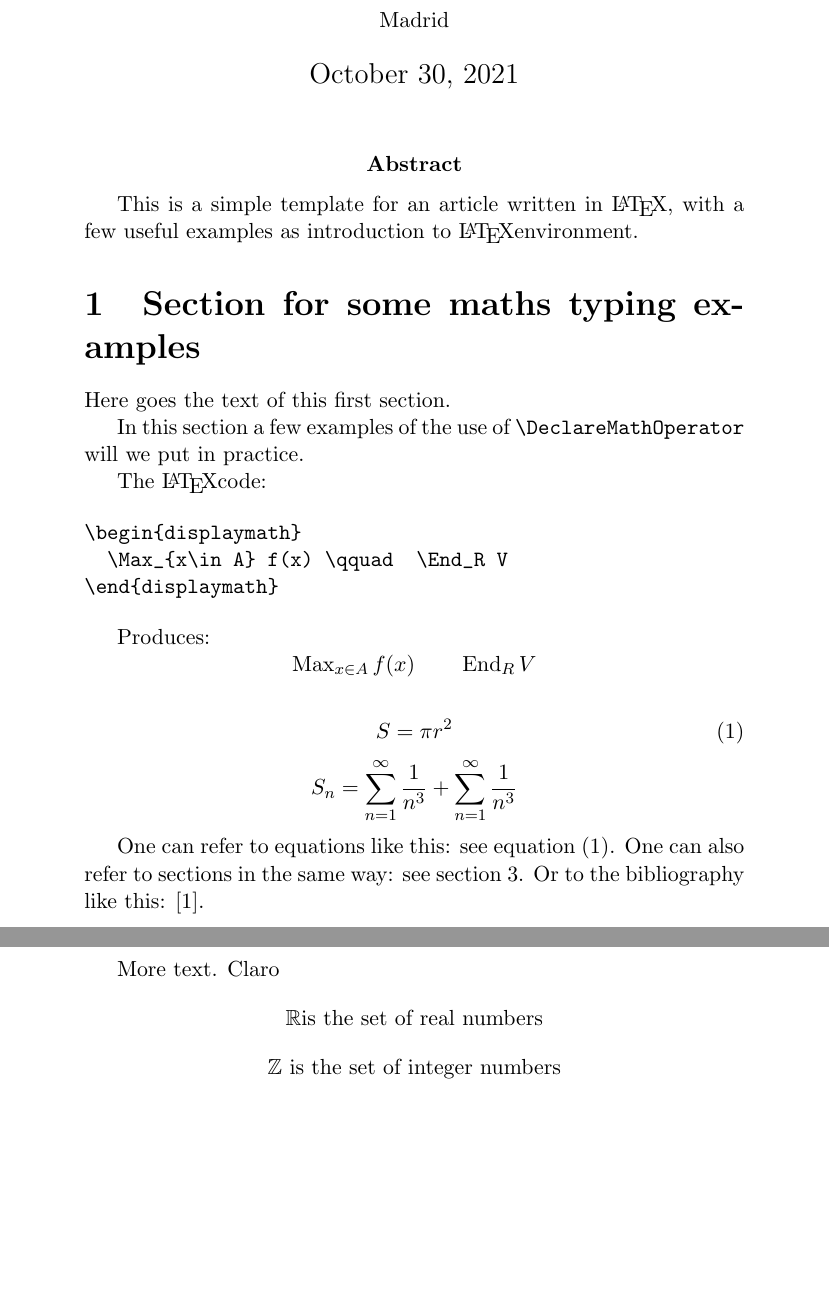
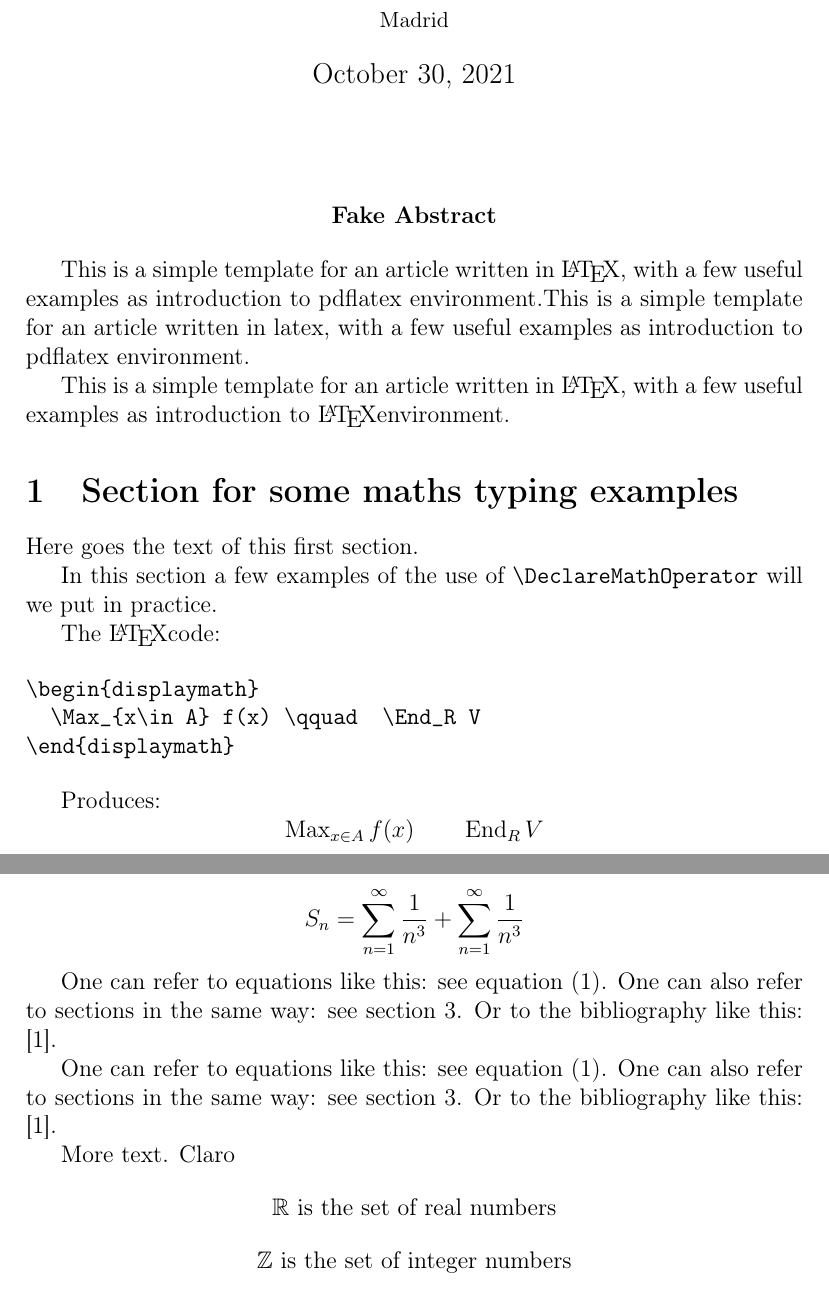
Before and after one commit to manuelmenendez/latex_templates, a LaTeX document (article/article.tex): two parts of pages 1 and 2 of 5, joined at a grey line, cut so that both start at the same text, the shorter picture padded with empty space. Compiled offline with pdfLaTeX.

Commit message:
Resolved problem with paragraph indentation and Abstract.

```diff
--- a/article/article.tex
+++ b/article/article.tex
@@ -1,18 +1,24 @@
 %%%%%%%%%%%%%%%%%%%%%%%%%%%%%%%%%%%%%%%%%%%%%%%%%%%%%%%%%%%%%%%%%%%%%%%%%%%
 %
-% Template for a LaTex article in English.
+% Template for a LaTex article.
 %
 %%%%%%%%%%%%%%%%%%%%%%%%%%%%%%%%%%%%%%%%%%%%%%%%%%%%%%%%%%%%%%%%%%%%%%%%%%%
 
 \documentclass[12pt,a4paper]{article}
 \usepackage{graphicx}
 \usepackage[utf8]{inputenc}
+\usepackage[T1]{fontenc}
+\usepackage[english]{babel}
+%\usepackage[spanish]{babel}
 
 % AMS packages:
 \usepackage{amsmath, amsthm, amsfonts}
 
 \usepackage{algpseudocode}
 \usepackage{algorithm}
+%\usepackage[skip, parfill]{parskip}
+%\usepackage{parskip}
+
 
 % Theorems
 %-----------------------------------------------------------------
@@ -32,6 +38,8 @@
 %-----------------------------------------------------------------
 \def\RR{\mathbb{R}}
 \def\ZZ{\mathbb{Z}}
+\def\QQ{\mathbb{Q}}
+\def\NN{\mathbb{N}}
 
 % Similarly, one can define commands that take arguments. In this
 % example we define a command for the absolute value.
@@ -58,10 +65,31 @@
   \small Madrid
 }
 
+%\setlength{\parindent}{0em}
+%\setlength{\parskip}{0.5em}
+%\renewcommand{\baselinestretch}{1}
+
 \begin{document}
+
 \maketitle
 
-\abstract{This is a simple template for an article written in \LaTeX, with a few useful examples as introduction to \LaTeX environment.}
+
+
+%\abstract{
+%This is a simple template for an article written in \LaTeX, with a few useful examples as introduction to \LaTeX environment.}
+
+%\setlength{\parindent}{0em}
+%\setlength{\parskip}{0.5em}
+
+\bigskip
+\begin{center}
+\textbf{Fake Abstract}
+\end{center}
+
+This is a simple template for an article written in \LaTeX, with a few useful examples as introduction to pdflatex environment.This is a simple template for an article written in latex, with a few useful examples as introduction to pdflatex environment.
+
+This is a simple template for an article written in \LaTeX, with a few useful examples as introduction to \LaTeX environment.
+
 
 \section{Section for some maths typing examples}\label{sec:maths_examples}
 
@@ -96,9 +124,12 @@ One can refer to equations like this: see equation (\ref{eq:area}). One can also
 refer to sections in the same way: see section \ref{sec:pictures_graphs}. Or
 to the bibliography like this: \cite{Cd94}.
 
+One can refer to equations like this: see equation (\ref{eq:area}). One can also
+refer to sections in the same way: see section \ref{sec:pictures_graphs}. Or
+to the bibliography like this: \cite{Cd94}.
 
 More text. Claro
-\[\RR \text{is the set of real numbers}\]
+\[\RR\ \text{is the set of real numbers}\]
 \[\ZZ\ \text{is the set of integer numbers}\]
 
 
```
Also changed, not shown: README.md, article/article.tex (1 more changed lines), 1 other file.
